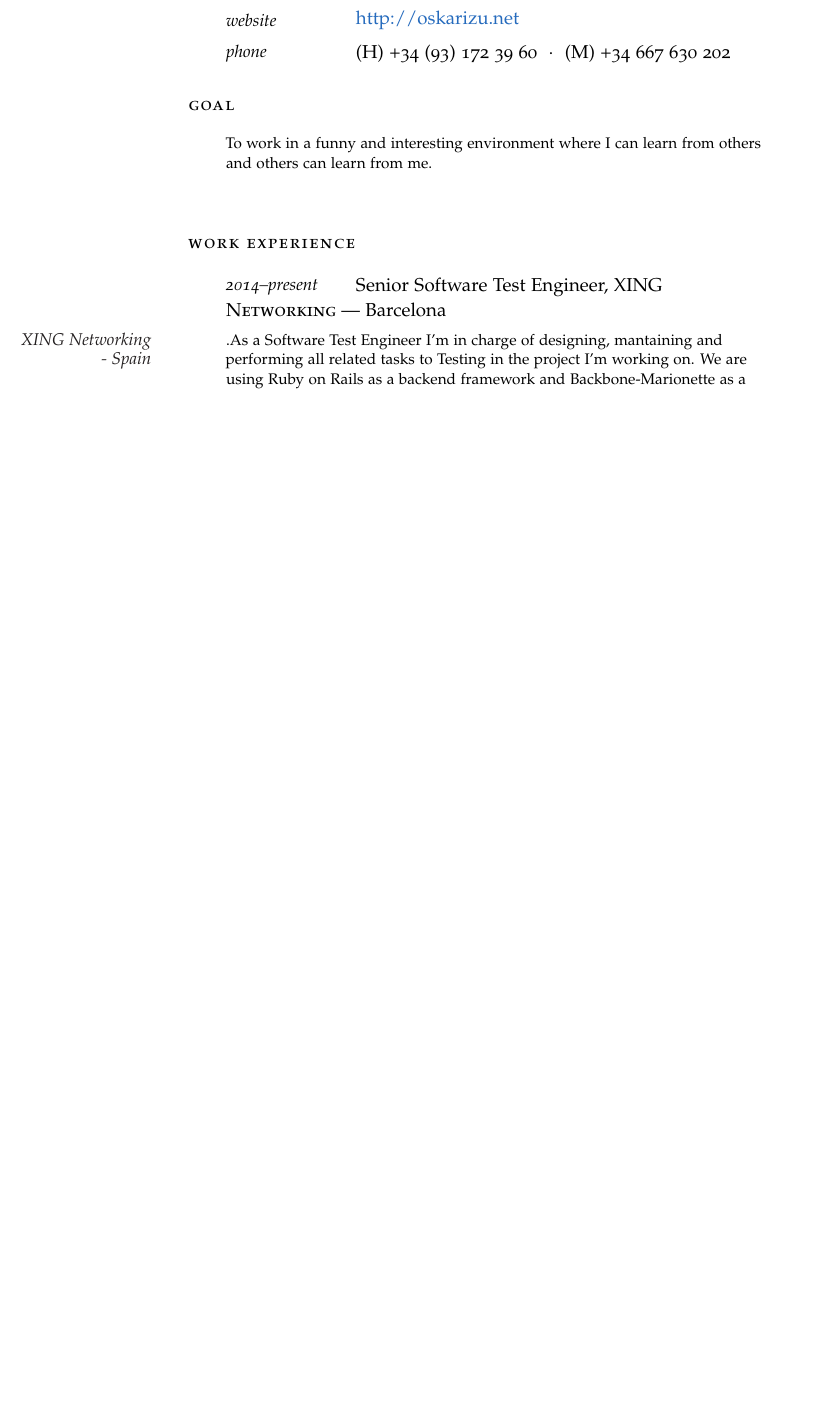
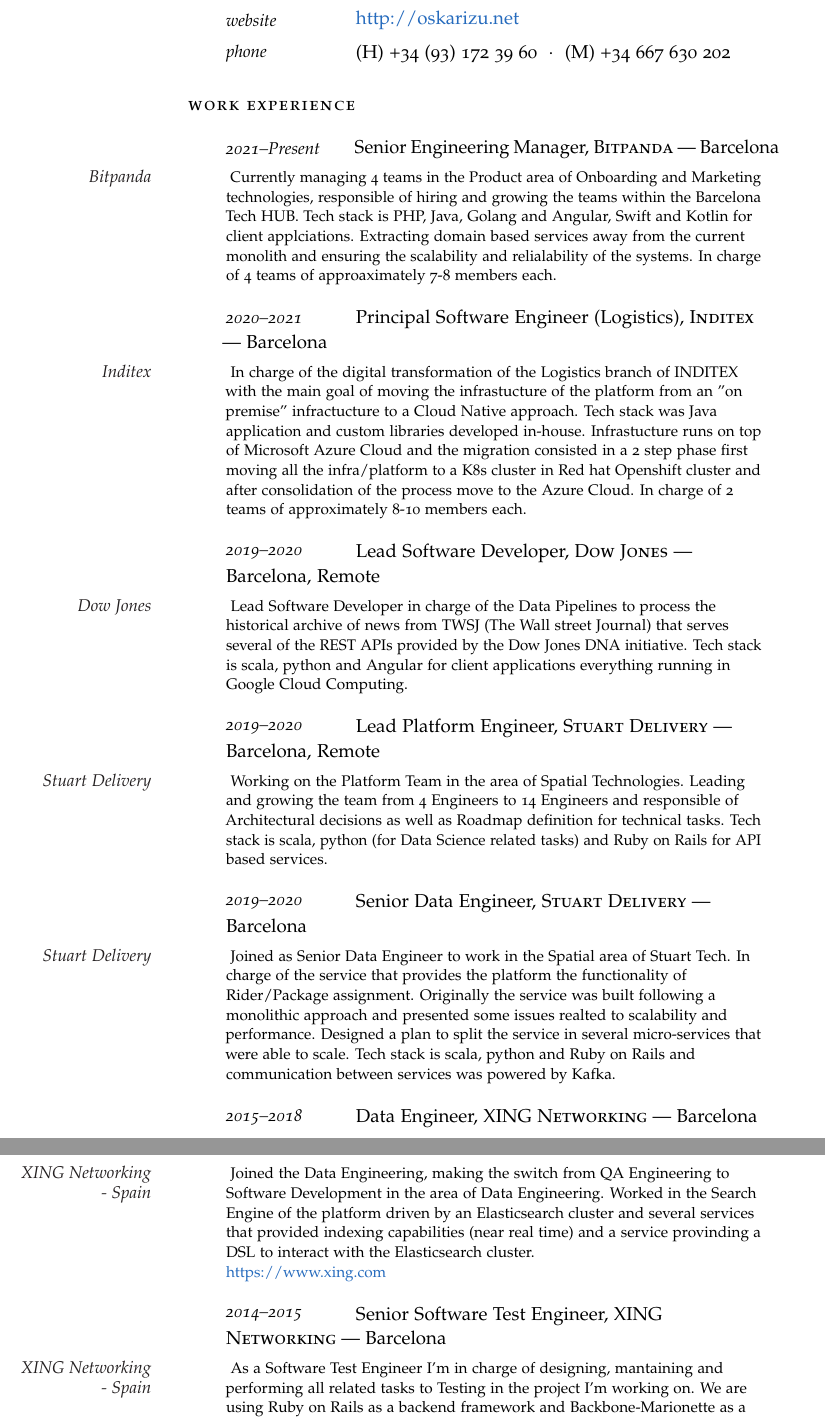
Before and after one commit to oskarizu/cv, a LaTeX CV (latex/cv_ogagi.tex): part of page 1 of 3 before the commit and two parts of pages 1 and 2 of 5 after it, the two joined at a grey line, cut so that both start at the same text, the shorter picture padded with empty space. Compiled offline with pdfLaTeX.

Commit message:
Updated CV

```diff
--- a/latex/cv_ogagi.tex
+++ b/latex/cv_ogagi.tex
@@ -56,19 +56,45 @@
 
 \vspace{1em} % Extra white space between the personal information section and goal
 
-\noindent\spacedlowsmallcaps{Goal}\vspace{1em} % Goal heading, could be used for a quotation or short profile instead
-
-\Description{To work in a funny and interesting environment where I can learn from others and others can learn from me.}\vspace{2em} % Goal text
-
 %----------------------------------------------------------------------------------------
 %	WORK EXPERIENCE
 %----------------------------------------------------------------------------------------
 
 \noindent\spacedlowsmallcaps{Work Experience}\vspace{1em}
 
-\NewEntry{2014--present}{Senior Software Test Engineer, \textsc{XING Networking}  --- Barcelona}
+\NewEntry{2021--Present}{Senior Engineering Manager, \textsc{Bitpanda}  --- Barcelona}
 
-\Description{\MarginText{XING Networking - Spain}.As a Software Test Engineer I'm in charge of designing, mantaining and performing all related tasks to Testing in the project I'm working on. We are using Ruby on Rails as a backend framework and Backbone-Marionette as a main Front-end framework. The testing is done both manually and automatically using Jenkins as a CI. The Frameworks used for testing in our project are: RSpec, Capybara and Jasmine for the Javascript test suite.\\ \href{https://www.xing.com}{https://www.xing.com}}
+\Description{\MarginText{Bitpanda} Currently managing 4 teams in the Product area of Onboarding and Marketing technologies, responsible of hiring and growing the teams within the Barcelona Tech HUB. Tech stack is PHP, Java, Golang and Angular, Swift and Kotlin for client applciations. Extracting
+domain based services away from the current monolith and ensuring the scalability and relialability of the systems. In charge of 4 teams of approaximately 7-8 members each.}
+
+\NewEntry{2020--2021}{Principal Software Engineer (Logistics), \textsc{Inditex}  --- Barcelona}
+
+\Description{\MarginText{Inditex} In charge of the digital transformation of the Logistics branch of INDITEX with the main goal of moving the infrastucture of the platform from an "on premise" infractucture to a Cloud Native approach. Tech stack was Java application and custom libraries
+developed in-house. Infrastucture runs on top of Microsoft Azure Cloud and the migration consisted in a 2 step phase first moving all the infra/platform to a K8s cluster in Red hat Openshift cluster and after consolidation of the process move to the Azure Cloud. In charge of 2 teams of approximately 8-10
+members each.}
+
+\NewEntry{2019--2020}{Lead Software Developer, \textsc{Dow Jones}  --- Barcelona, Remote}
+
+\Description{\MarginText{Dow Jones} Lead Software Developer in charge of the Data Pipelines to process the historical archive of news from TWSJ (The Wall street Journal) that serves several of the REST APIs provided by
+the Dow Jones DNA initiative. Tech stack is scala, python and Angular for client applications everything running in Google Cloud Computing.}
+
+\NewEntry{2019--2020}{Lead Platform Engineer, \textsc{Stuart Delivery}  --- Barcelona, Remote}
+
+\Description{\MarginText{Stuart Delivery} Working on the Platform Team in the area of Spatial Technologies. Leading and growing the team from 4 Engineers to 14 Engineers and responsible of Architectural decisions as well as Roadmap definition for technical tasks.
+Tech stack is scala, python (for Data Science related tasks) and Ruby on Rails for API based services.}
+
+\NewEntry{2019--2020}{Senior Data Engineer, \textsc{Stuart Delivery}  --- Barcelona}
+
+\Description{\MarginText{Stuart Delivery} Joined as Senior Data Engineer to work in the Spatial area of Stuart Tech. In charge of the service that provides the platform the functionality of Rider/Package assignment. Originally the service was built following a monolithic approach and presented some issues realted to
+scalability and performance. Designed a plan to split the service in several micro-services that were able to scale. Tech stack is scala, python and Ruby on Rails and communication between services was powered by Kafka.}
+
+\NewEntry{2015--2018}{Data Engineer, \textsc{XING Networking}  --- Barcelona}
+
+\Description{\MarginText{XING Networking - Spain} Joined the Data Engineering, making the switch from QA Engineering to Software Development in the area of Data Engineering. Worked in the Search Engine of the platform driven by an Elasticsearch cluster and several services that provided indexing capabilities (near real time) and a service provinding a DSL to interact with the Elasticsearch cluster. \\ \href{https://www.xing.com}{https://www.xing.com}}
+
+\NewEntry{2014--2015}{Senior Software Test Engineer, \textsc{XING Networking}  --- Barcelona}
+
+\Description{\MarginText{XING Networking - Spain} As a Software Test Engineer I'm in charge of designing, mantaining and performing all related tasks to Testing in the project I'm working on. We are using Ruby on Rails as a backend framework and Backbone-Marionette as a main Front-end framework. The testing is done both manually and automatically using Jenkins as a CI. The Frameworks used for testing in our project are: RSpec, Capybara and Jasmine for the Javascript test suite.\\ \href{https://www.xing.com}{https://www.xing.com}}
 %------------------------------------------------
 
 \NewEntry{2013--2014}{Software Test Engineer, \textsc{XING Networking}  --- Barcelona}
```
Also changed, not shown: latex/cv_ogagi.pdf, latex/cv_ogagi.tex (12 more changed lines), 1 other file.
